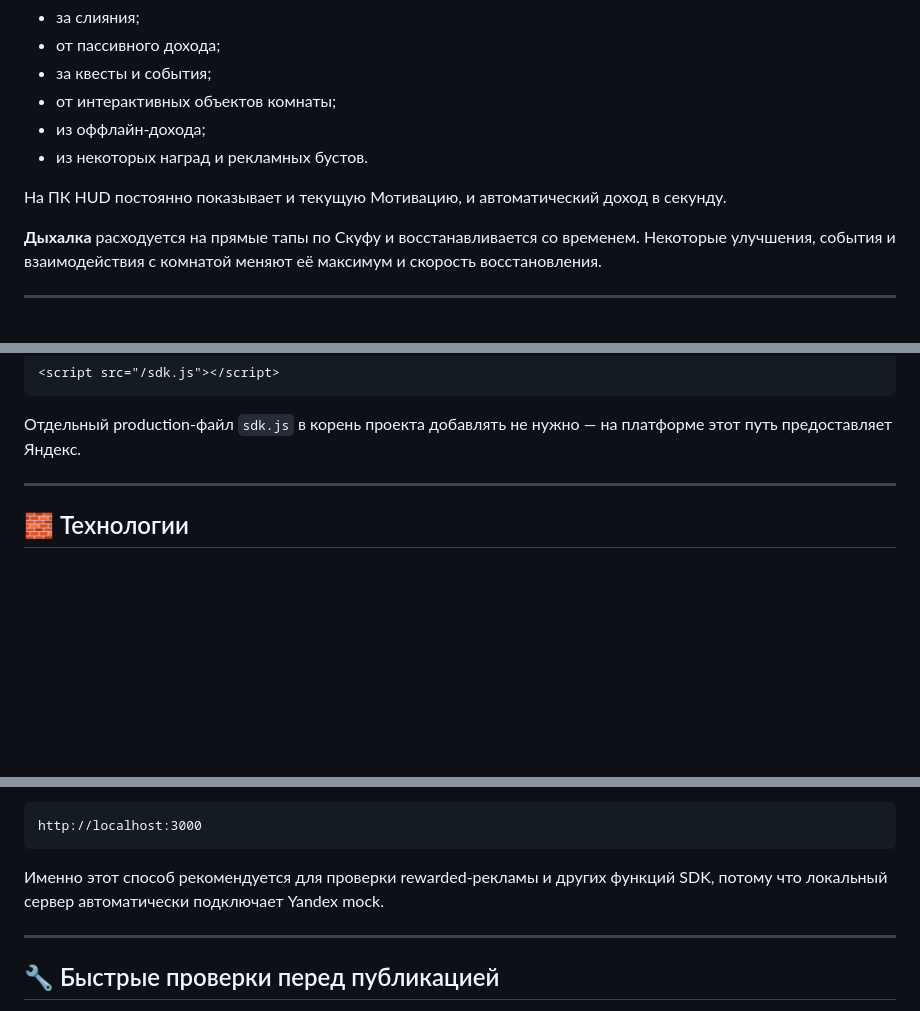
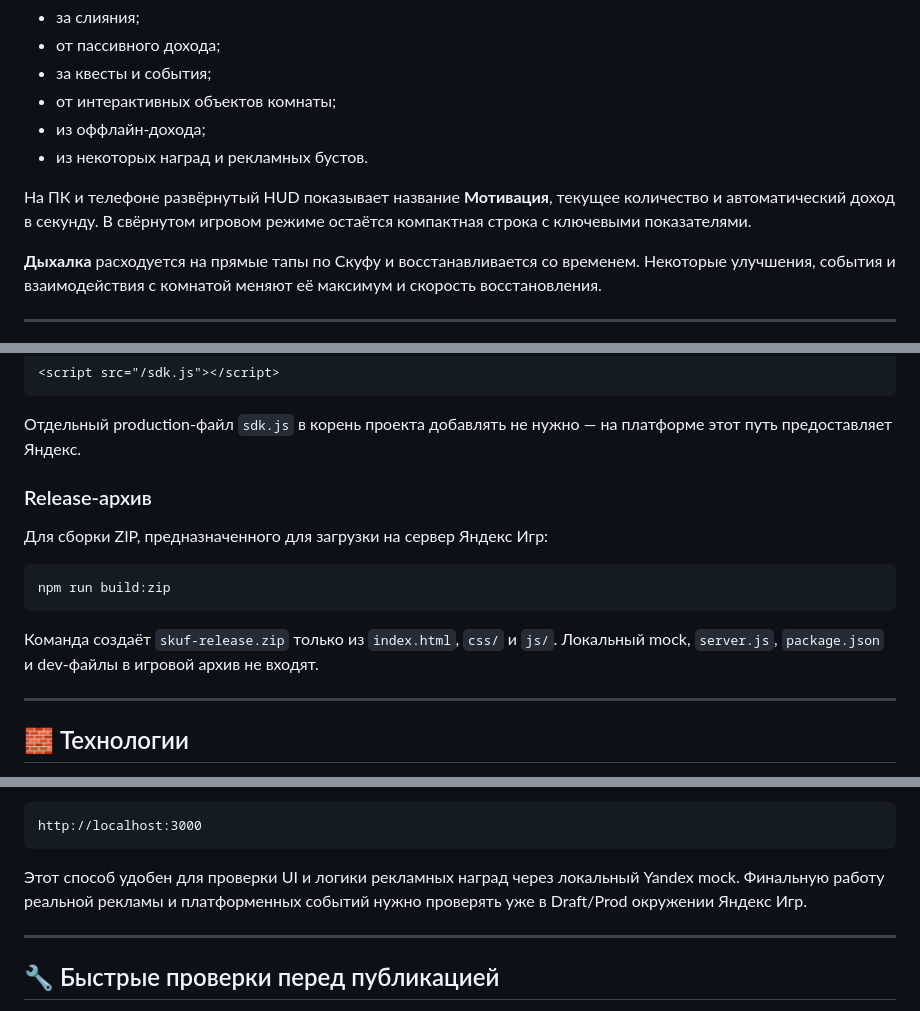
Before and after one commit to fyksikk/skuf, a Markdown page: README.md, 3 parts joined by grey strips. GitHub-like rendering; blank space fills up the shorter version.

Commit message:
docs: align README with mobile economy HUD and release flow

````diff
--- a/README.md
+++ b/README.md
@@ -65,7 +65,7 @@
 - из оффлайн-дохода;
 - из некоторых наград и рекламных бустов.
 
-На ПК HUD постоянно показывает и текущую Мотивацию, и автоматический доход в секунду.
+На ПК и телефоне развёрнутый HUD показывает название **Мотивация**, текущее количество и автоматический доход в секунду. В свёрнутом игровом режиме остаётся компактная строка с ключевыми показателями.
 
 **Дыхалка** расходуется на прямые тапы по Скуфу и восстанавливается со временем. Некоторые улучшения, события и взаимодействия с комнатой меняют её максимум и скорость восстановления.
 
@@ -159,6 +161,16 @@
 ```
 
 Отдельный production-файл `sdk.js` в корень проекта добавлять не нужно — на платформе этот путь предоставляет Яндекс.
+
+### Release-архив
+
+Для сборки ZIP, предназначенного для загрузки на сервер Яндекс Игр:
+
+```bash
+npm run build:zip
+```
+
+Команда создаёт `skuf-release.zip` только из `index.html`, `css/` и `js/`. Локальный mock, `server.js`, `package.json` и dev-файлы в игровой архив не входят.
 
 ---
 
@@ -216,7 +228,7 @@ npm run dev
 http://localhost:3000
 ```
 
-Именно этот способ рекомендуется для проверки rewarded-рекламы и других функций SDK, потому что локальный сервер автоматически подключает Yandex mock.
+Этот способ удобен для проверки UI и логики рекламных наград через локальный Yandex mock. Финальную работу реальной рекламы и платформенных событий нужно проверять уже в Draft/Prod окружении Яндекс Игр.
 
 ---
 
````
Also changed, not shown: other parts of README.md (+2 -0 lines).
